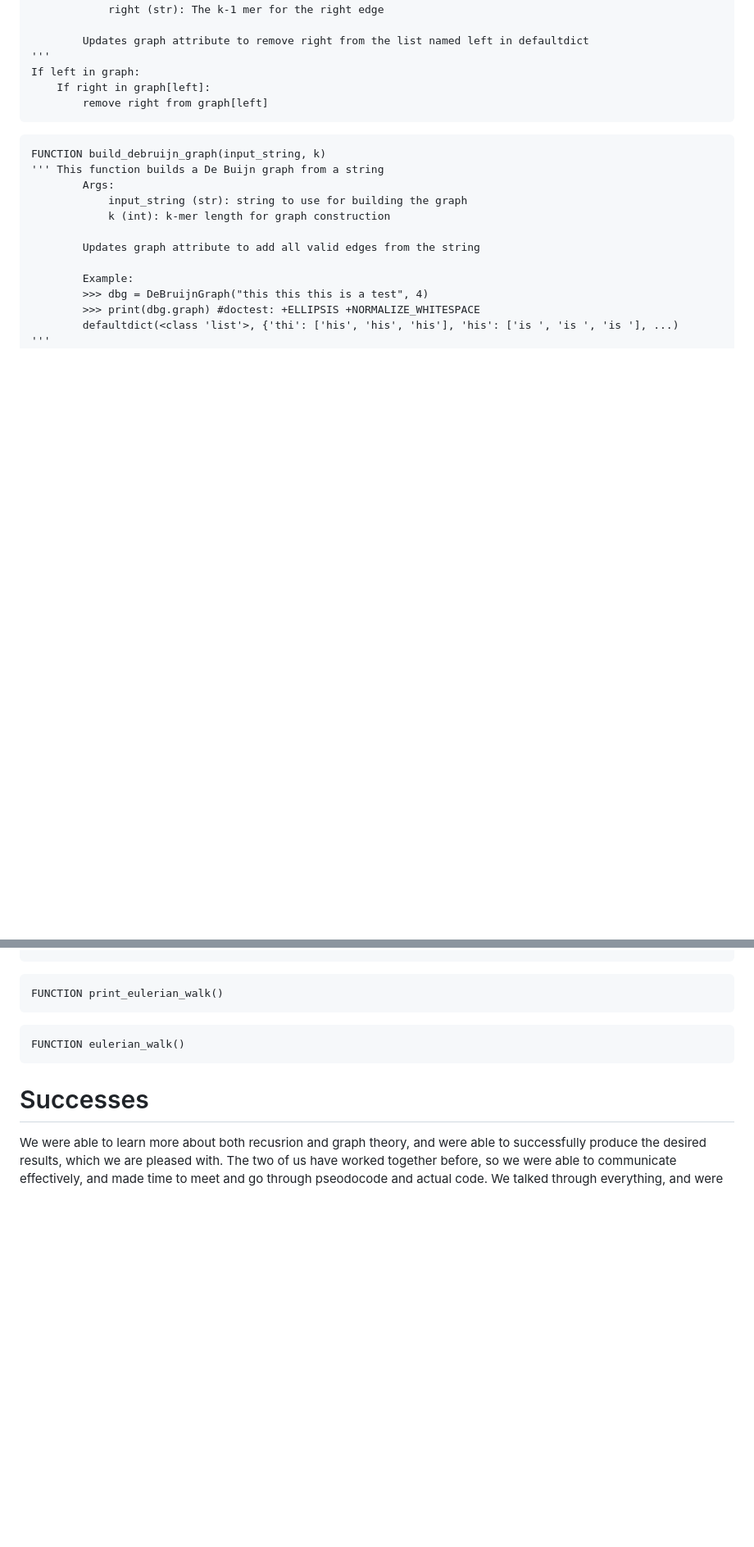
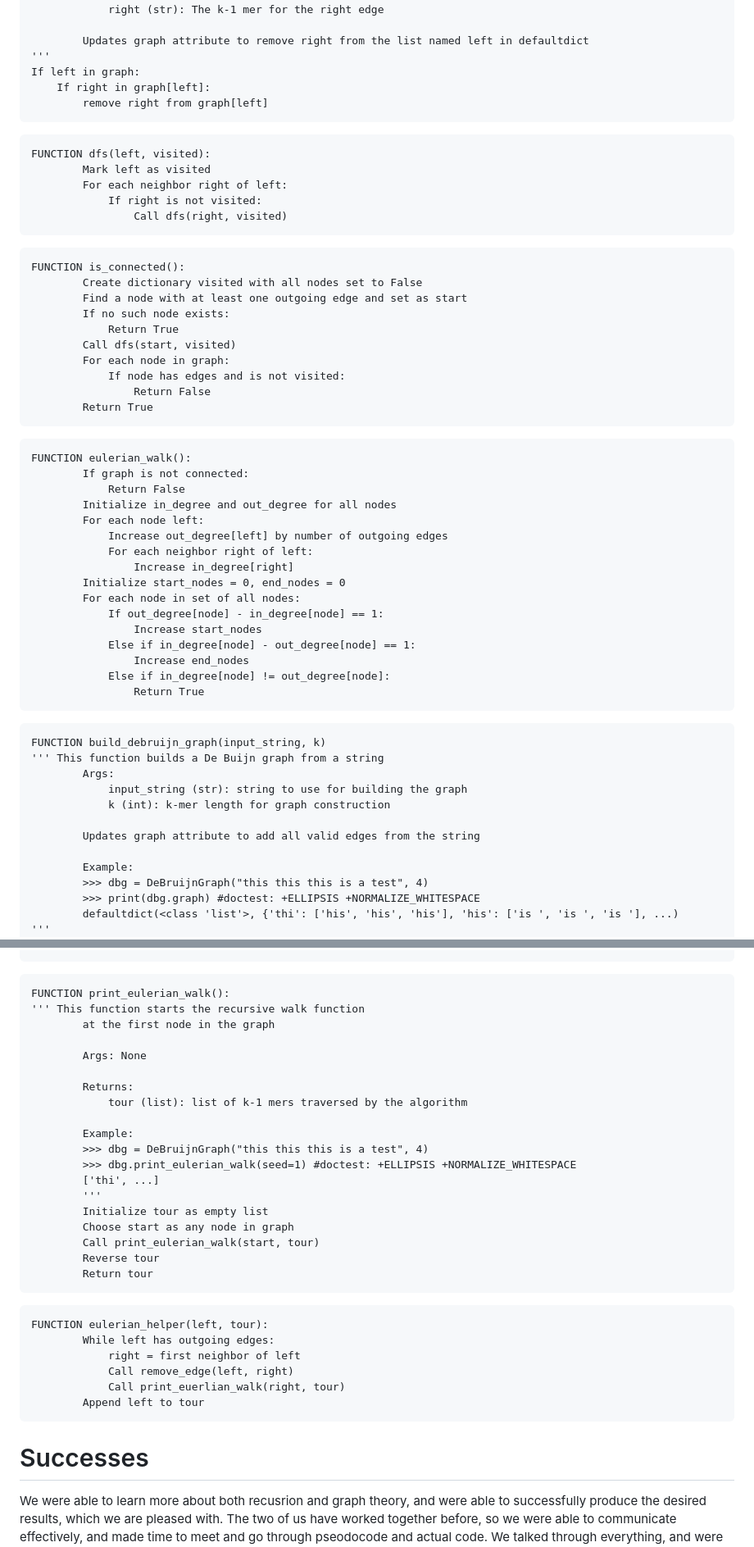
Before and after one commit to abimckinley/BINF6250F25, a Markdown page: project04/README.md, 2 parts joined by grey strips. Shown: that part at 82% size. GitHub-like rendering; blank space fills up the shorter version.

````diff
--- a/project04/README.md
+++ b/project04/README.md
@@ -34,6 +33,43 @@ If left in graph:
         remove right from graph[left]
 ```
 ```
+FUNCTION dfs(left, visited):
+        Mark left as visited
+        For each neighbor right of left:
+            If right is not visited:
+                Call dfs(right, visited)
+```
+```
+FUNCTION is_connected():
+        Create dictionary visited with all nodes set to False
+        Find a node with at least one outgoing edge and set as start
+        If no such node exists:
+            Return True
+        Call dfs(start, visited)
+        For each node in graph:
+            If node has edges and is not visited:
+                Return False
+        Return True
+```
+```
+FUNCTION eulerian_walk():
+        If graph is not connected:
+            Return False
+        Initialize in_degree and out_degree for all nodes
+        For each node left:
+            Increase out_degree[left] by number of outgoing edges
+            For each neighbor right of left:
+                Increase in_degree[right]
+        Initialize start_nodes = 0, end_nodes = 0
+        For each node in set of all nodes:
+            If out_degree[node] - in_degree[node] == 1:
+                Increase start_nodes
+            Else if in_degree[node] - out_degree[node] == 1:
+                Increase end_nodes
+            Else if in_degree[node] != out_degree[node]:
+                Return True
+```
+```
 FUNCTION build_debruijn_graph(input_string, k)
 ''' This function builds a De Buijn graph from a string
         Args:
@@ -49,10 +85,33 @@ FUNCTION build_debruijn_graph(input_string, k)
 '''
 ```
 ```
-FUNCTION print_eulerian_walk()
+FUNCTION print_eulerian_walk():
+''' This function starts the recursive walk function
+        at the first node in the graph
+
+        Args: None
+
+        Returns:
+            tour (list): list of k-1 mers traversed by the algorithm
+
+        Example:
+        >>> dbg = DeBruijnGraph("this this this is a test", 4)
+        >>> dbg.print_eulerian_walk(seed=1) #doctest: +ELLIPSIS +NORMALIZE_WHITESPACE
+        ['thi', ...]
+        '''
+        Initialize tour as empty list
+        Choose start as any node in graph
+        Call print_eulerian_walk(start, tour)
+        Reverse tour
+        Return tour
 ```
 ```
-FUNCTION eulerian_walk()
+FUNCTION eulerian_helper(left, tour):
+        While left has outgoing edges:
+            right = first neighbor of left
+            Call remove_edge(left, right)
+            Call print_euerlian_walk(right, tour)
+        Append left to tour
 ```
 
 # Successes
````
Also changed, not shown: other parts of project04/README.md (+0 -1 lines).
